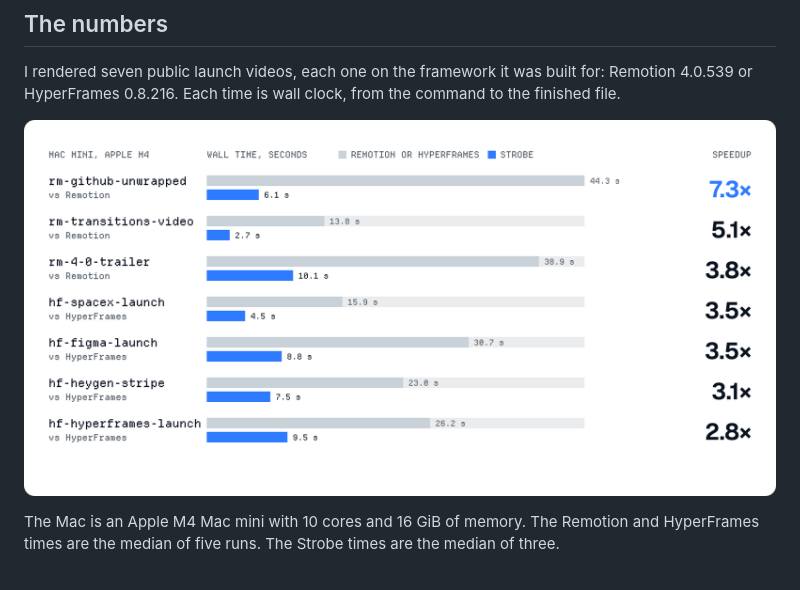
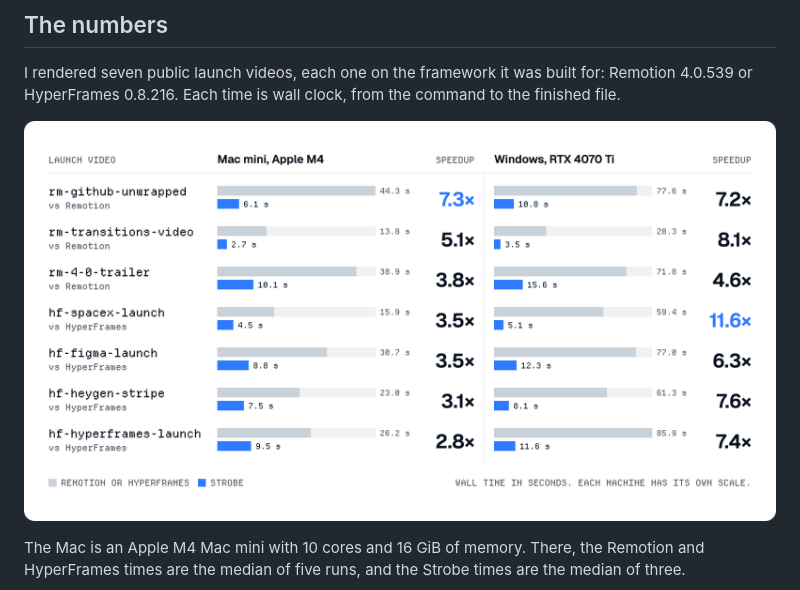
Before and after one commit to hridaya423/strobe, a Markdown page: README.md, the part around one of its changes. GitHub-like rendering; pictures changed too: assets/readme/speed-light.png (added), assets/readme/speed-mac-light.png (deleted).

Commit message:
readme: one chart for both machines
Co-Authored-By: Claude Opus 5.5 <noreply@anthropic.com>

```diff
--- a/README.md
+++ b/README.md
@@ -42,10 +42,10 @@ I rendered seven public launch videos, each one on the framework it was built fo
 
 <p align="center">
   <picture>
-    <source media="(prefers-color-scheme: dark)" srcset="assets/readme/speed-mac-dark.png">
-    <img src="assets/readme/speed-mac-light.png" alt="Mac mini, Apple M4: Strobe is 2.8 to 7.3 times faster than Remotion or HyperFrames on seven launch videos." width="100%">
+    <source media="(prefers-color-scheme: dark)" srcset="assets/readme/speed-dark.png">
+    <img src="assets/readme/speed-light.png" alt="Seven launch videos on two machines. On the M4 Mac mini, Strobe is 2.8 to 7.3 times faster than Remotion or HyperFrames. On the Windows PC with an RTX 4070 Ti, it is 4.6 to 11.6 times faster." width="100%">
   </picture>
 </p>
 
-The Mac is an Apple M4 Mac mini with 10 cores and 16 GiB of memory. The Remotion and HyperFrames times are the median of five runs. The Strobe times are the median of three.
+The Mac is an Apple M4 Mac mini with 10 cores and 16 GiB of memory. There, the Remotion and HyperFrames times are the median of five runs, and the Strobe times are the median of three.
 
```
Also changed, not shown: other parts of README.md (+1 -8 lines), assets/readme/speed-dark.png (added), assets/readme/speed-mac-dark.png (deleted), assets/readme/speed-win-dark.png (deleted), assets/readme/speed-win-light.png (deleted), 1 other file.
